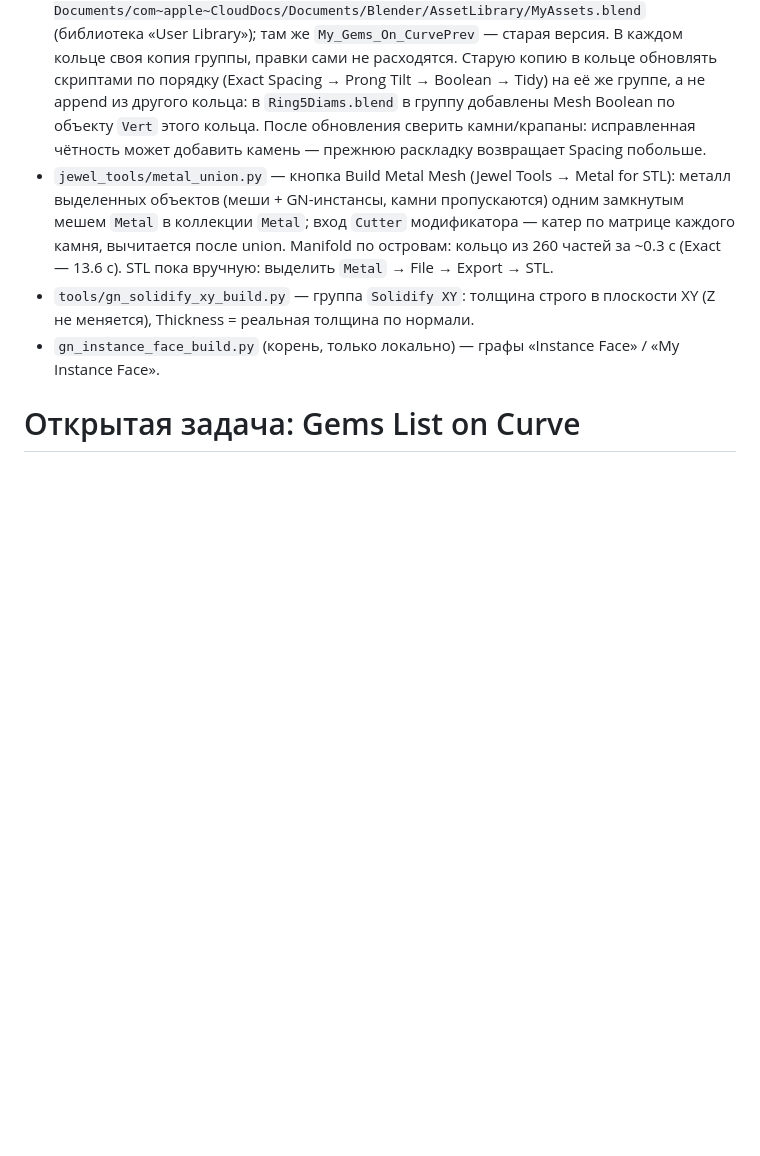
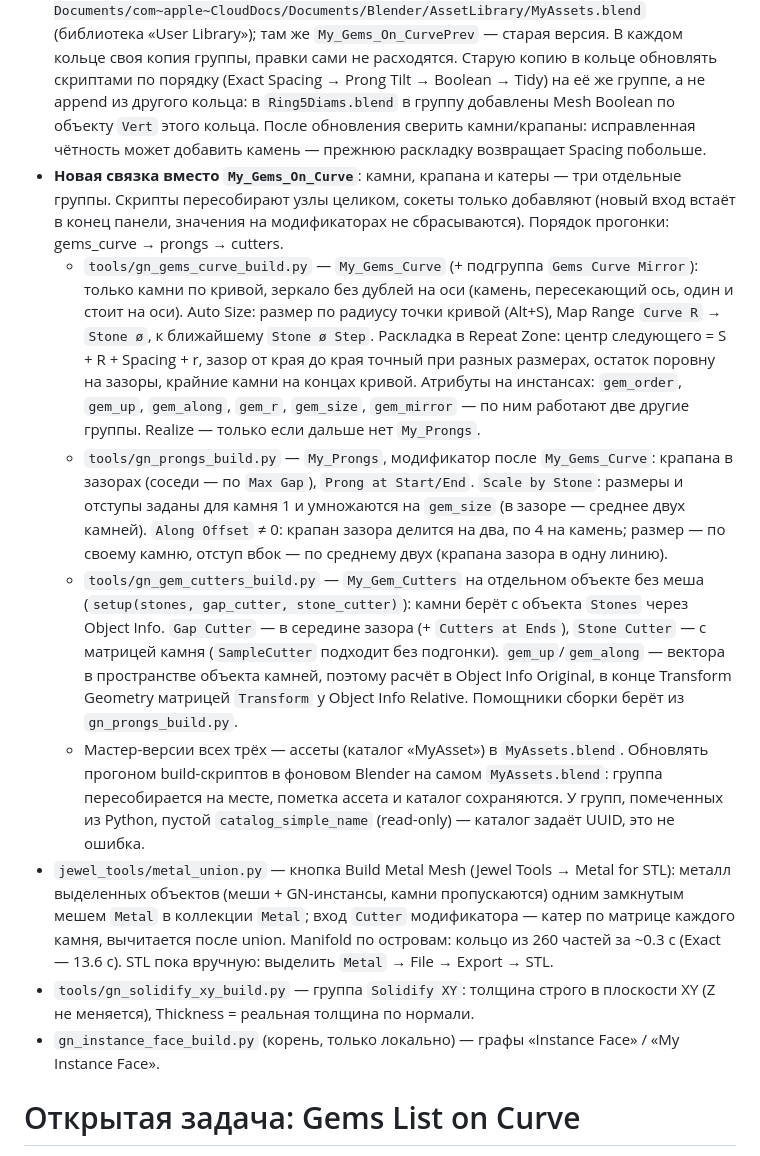
Before and after one commit to vladimirdyskin/BlenderJewelryAddons, a Markdown page: CLAUDE.md, the part around the change. Drawn GitHub-style; blank space fills up the shorter version.

Commit message:
CLAUDE.md: notes on My_Gems_Curve, My_Prongs and My_Gem_Cutters
Co-Authored-By: Claude Opus 5.5 <noreply@anthropic.com>

```diff
--- a/CLAUDE.md
+++ b/CLAUDE.md
@@ -150,6 +150,32 @@ This file provides guidance to Claude Code (claude.ai/code) when working with co
   append из другого кольца: в `Ring5Diams.blend` в группу добавлены Mesh Boolean по объекту
   `Vert` этого кольца. После обновления сверить камни/крапаны: исправленная чётность может
   добавить камень — прежнюю раскладку возвращает Spacing побольше.
+- **Новая связка вместо `My_Gems_On_Curve`**: камни, крапана и катеры — три отдельные группы.
+  Скрипты пересобирают узлы целиком, сокеты только добавляют (новый вход встаёт в конец панели,
+  значения на модификаторах не сбрасываются). Порядок прогонки: gems_curve → prongs → cutters.
+  - `tools/gn_gems_curve_build.py` — `My_Gems_Curve` (+ подгруппа `Gems Curve Mirror`): только
+    камни по кривой, зеркало без дублей на оси (камень, пересекающий ось, один и стоит на оси).
+    Auto Size: размер по радиусу точки кривой (Alt+S), Map Range `Curve R` → `Stone ø`,
+    к ближайшему `Stone ø Step`. Раскладка в Repeat Zone: центр следующего = S + R + Spacing + r,
+    зазор от края до края точный при разных размерах, остаток поровну на зазоры, крайние камни
+    на концах кривой. Атрибуты на инстансах: `gem_order`, `gem_up`, `gem_along`, `gem_r`,
+    `gem_size`, `gem_mirror` — по ним работают две другие группы. Realize — только если дальше
+    нет `My_Prongs`.
+  - `tools/gn_prongs_build.py` — `My_Prongs`, модификатор после `My_Gems_Curve`: крапана в зазорах
+    (соседи — по `Max Gap`), `Prong at Start/End`. `Scale by Stone`: размеры и отступы заданы для
+    камня 1 и умножаются на `gem_size` (в зазоре — среднее двух камней). `Along Offset` ≠ 0:
+    крапан зазора делится на два, по 4 на камень; размер — по своему камню, отступ вбок —
+    по среднему двух (крапана зазора в одну линию).
+  - `tools/gn_gem_cutters_build.py` — `My_Gem_Cutters` на отдельном объекте без меша
+    (`setup(stones, gap_cutter, stone_cutter)`): камни берёт с объекта `Stones` через Object Info.
+    `Gap Cutter` — в середине зазора (+ `Cutters at Ends`), `Stone Cutter` — с матрицей камня
+    (`SampleCutter` подходит без подгонки). `gem_up`/`gem_along` — вектора в пространстве объекта
+    камней, поэтому расчёт в Object Info Original, в конце Transform Geometry матрицей
+    `Transform` у Object Info Relative. Помощники сборки берёт из `gn_prongs_build.py`.
+  - Мастер-версии всех трёх — ассеты (каталог «MyAsset») в `MyAssets.blend`. Обновлять прогоном
+    build-скриптов в фоновом Blender на самом `MyAssets.blend`: группа пересобирается на месте,
+    пометка ассета и каталог сохраняются. У групп, помеченных из Python, пустой
+    `catalog_simple_name` (read-only) — каталог задаёт UUID, это не ошибка.
 - `jewel_tools/metal_union.py` — кнопка Build Metal Mesh (Jewel Tools → Metal for STL): металл
   выделенных объектов (меши + GN-инстансы, камни пропускаются) одним замкнутым мешем `Metal`
   в коллекции `Metal`; вход `Cutter` модификатора — катер по матрице каждого камня, вычитается
```
